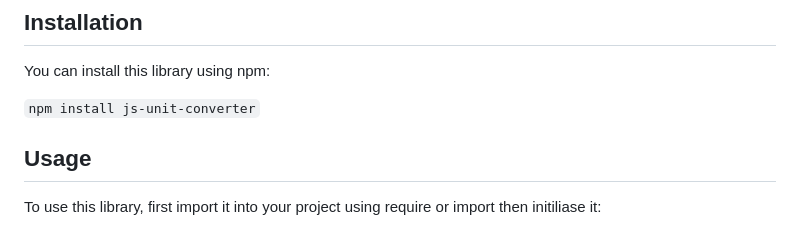
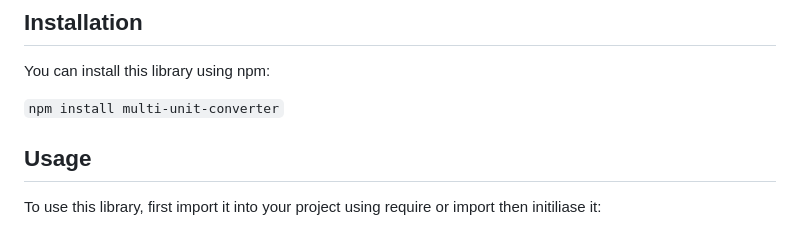
Before and after one commit to ItsXrgon/multi-unit-converter, a Markdown page: README.md, the part around the change. Drawn GitHub-style.

````diff
--- a/README.md
+++ b/README.md
@@ -4,7 +4,7 @@ This is a JS library that converts all units and values in a given text to user
 ## Installation
 You can install this library using npm:
 
-```npm install js-unit-converter```
+```npm install multi-unit-converter```
 
 ## Usage
 To use this library, first import it into your project using require or import then initiliase it:
````
